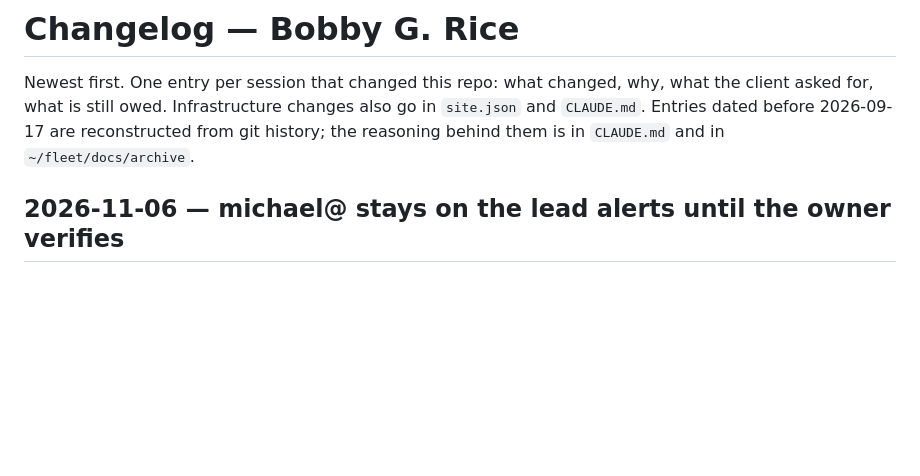
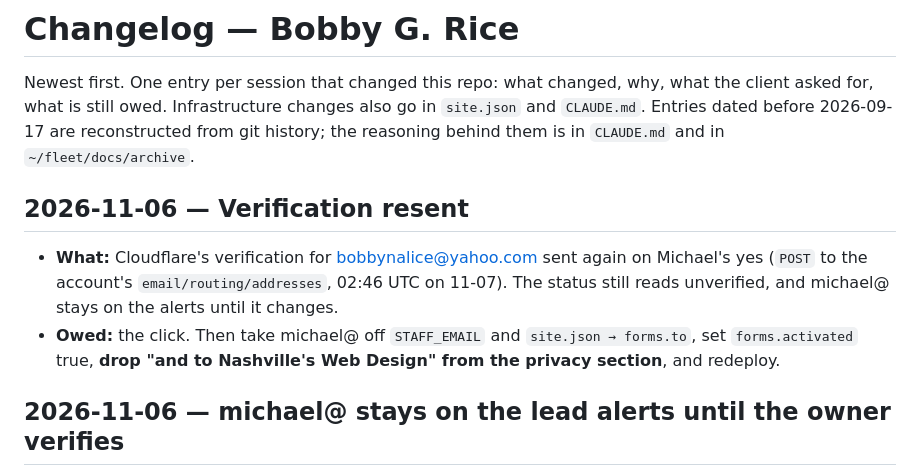
Before and after one commit to Zorva-Labs/bobbygrice-site, a Markdown page: CHANGELOG.md, the part around the change. Rendered like a GitHub page; blank space fills up the shorter version.

Commit message:
Log the resent verification for the lead alert address

```diff
--- a/CHANGELOG.md
+++ b/CHANGELOG.md
@@ -1,6 +1,11 @@
 # Changelog — Bobby G. Rice
 
 Newest first. One entry per session that changed this repo: what changed, why, what the client asked for, what is still owed. Infrastructure changes also go in `site.json` and `CLAUDE.md`. Entries dated before 2026-09-17 are reconstructed from git history; the reasoning behind them is in `CLAUDE.md` and in `~/fleet/docs/archive`.
+
+## 2026-11-06 — Verification resent
+
+- **What:** Cloudflare's verification for bobbynalice@yahoo.com sent again on Michael's yes (`POST` to the account's `email/routing/addresses`, 02:46 UTC on 11-07). The status still reads unverified, and michael@ stays on the alerts until it changes.
+- **Owed:** the click. Then take michael@ off `STAFF_EMAIL` and `site.json → forms.to`, set `forms.activated` true, **drop "and to Nashville's Web Design" from the privacy section**, and redeploy.
 
 ## 2026-11-06 — michael@ stays on the lead alerts until the owner verifies
 
```
